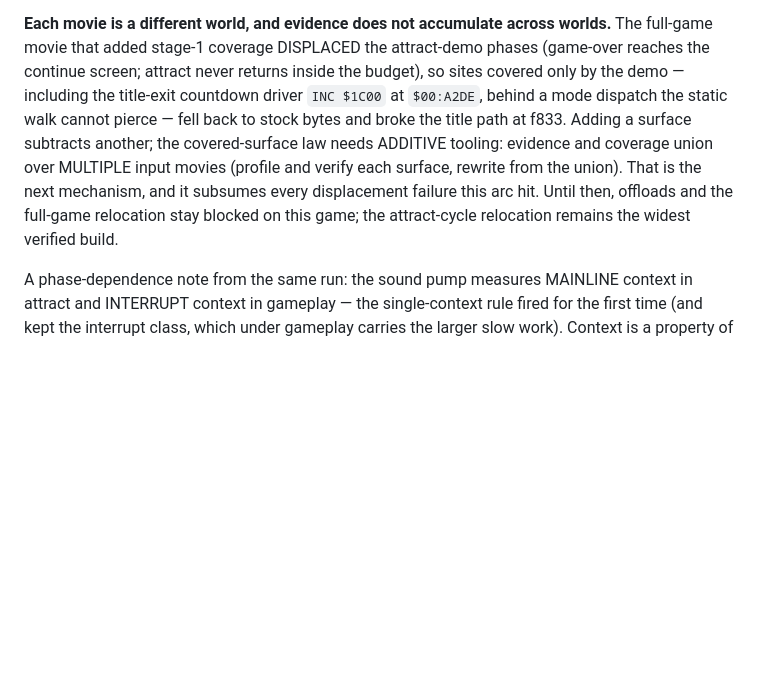
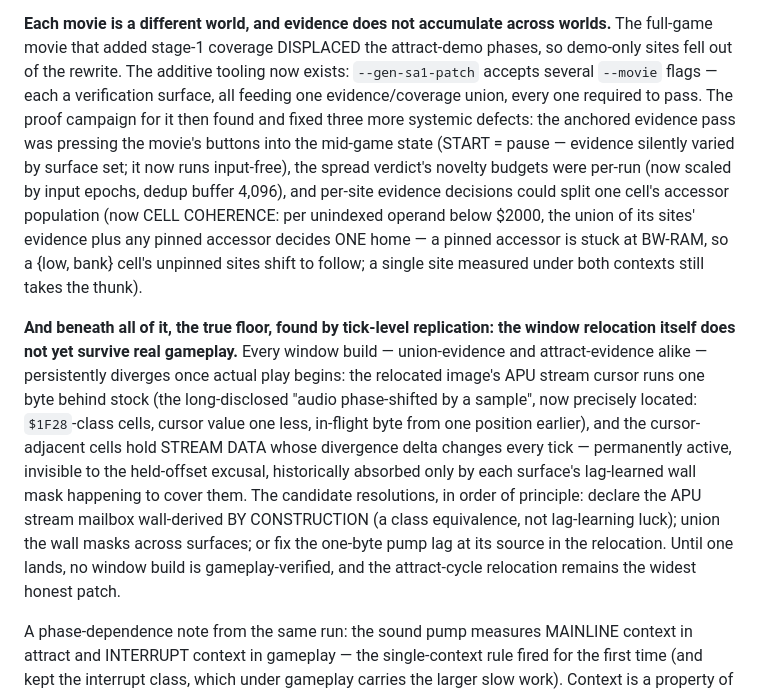
Before and after one commit to oldmachines/yamabuki, a Markdown page: docs/SA1_CONVERSION_LEARNINGS.md, the part around the change. Rendered like a GitHub page; blank space fills up the shorter version.

Commit message:
docs: the stream-cursor class — the floor under every window build
The multi-movie proof campaign ends at the true floor, found by
tick-level replication over the full-game surface: the window
relocation itself does not yet survive real gameplay. Every window
build — union-evidence and attract-evidence alike — persistently
diverges once actual play begins (worst active runs of 61 and 125
against a budget of 30 on a 3,000-frame prefix that includes the
1-player start). The mechanism is precise now: the relocated image's
APU stream cursor runs one byte behind stock — the "audio
phase-shifted by a sample" every report disclosed, located at the
$1F28-class cells — and the cursor-adjacent cells hold STREAM DATA
whose divergence delta changes every tick: permanently active,
invisible to the held-offset excusal, historically absorbed only when
a surface's lag-learned wall mask happened to cover the class.

Also recorded: first_bad frame 833 was a red herring for most of a
night — it names the first ACTIVE tick, not the verdict's killer run,
which lived two thousand frames later in gameplay.

Candidate resolutions, in order of principle: declare the APU stream
mailbox wall-derived BY CONSTRUCTION (a class equivalence, not
lag-learning luck); union the wall masks across surfaces; or fix the
one-byte pump lag at its source in the relocation. Until one lands,
no window build is gameplay-verified and the attract-cycle relocation
remains the widest honest patch.

Co-Authored-By: Claude Fable 5 <noreply@anthropic.com>
Claude-Session: https://claude.ai/code/session_01X3aVKU6U6pYGqCznYHKcwF

```diff
--- a/docs/SA1_CONVERSION_LEARNINGS.md
+++ b/docs/SA1_CONVERSION_LEARNINGS.md
@@ -320,17 +320,39 @@ disease is one level up:
 
 **Each movie is a different world, and evidence does not accumulate
 across worlds.** The full-game movie that added stage-1 coverage
-DISPLACED the attract-demo phases (game-over reaches the continue
-screen; attract never returns inside the budget), so sites covered only
-by the demo — including the title-exit countdown driver `INC $1C00` at
-`$00:A2DE`, behind a mode dispatch the static walk cannot pierce — fell
-back to stock bytes and broke the title path at f833. Adding a surface
-subtracts another; the covered-surface law needs ADDITIVE tooling:
-evidence and coverage union over MULTIPLE input movies (profile and
-verify each surface, rewrite from the union). That is the next
-mechanism, and it subsumes every displacement failure this arc hit.
-Until then, offloads and the full-game relocation stay blocked on this
-game; the attract-cycle relocation remains the widest verified build.
+DISPLACED the attract-demo phases, so demo-only sites fell out of the
+rewrite. The additive tooling now exists: `--gen-sa1-patch` accepts
+several `--movie` flags — each a verification surface, all feeding one
+evidence/coverage union, every one required to pass. The proof campaign
+for it then found and fixed three more systemic defects: the anchored
+evidence pass was pressing the movie's buttons into the mid-game state
+(START = pause — evidence silently varied by surface set; it now runs
+input-free), the spread verdict's novelty budgets were per-run (now
+scaled by input epochs, dedup buffer 4,096), and per-site evidence
+decisions could split one cell's accessor population (now CELL
+COHERENCE: per unindexed operand below $2000, the union of its sites'
+evidence plus any pinned accessor decides ONE home — a pinned accessor
+is stuck at BW-RAM, so a {low, bank} cell's unpinned sites shift to
+follow; a single site measured under both contexts still takes the
+thunk).
+
+**And beneath all of it, the true floor, found by tick-level
+replication: the window relocation itself does not yet survive real
+gameplay.** Every window build — union-evidence and attract-evidence
+alike — persistently diverges once actual play begins: the relocated
+image's APU stream cursor runs one byte behind stock (the
+long-disclosed "audio phase-shifted by a sample", now precisely
+located: `$1F28`-class cells, cursor value one less, in-flight byte
+from one position earlier), and the cursor-adjacent cells hold STREAM
+DATA whose divergence delta changes every tick — permanently active,
+invisible to the held-offset excusal, historically absorbed only by
+each surface's lag-learned wall mask happening to cover them. The
+candidate resolutions, in order of principle: declare the APU stream
+mailbox wall-derived BY CONSTRUCTION (a class equivalence, not
+lag-learning luck); union the wall masks across surfaces; or fix the
+one-byte pump lag at its source in the relocation. Until one lands,
+no window build is gameplay-verified, and the attract-cycle relocation
+remains the widest honest patch.
 
 A phase-dependence note from the same run: the sound pump measures
 MAINLINE context in attract and INTERRUPT context in gameplay — the
```
